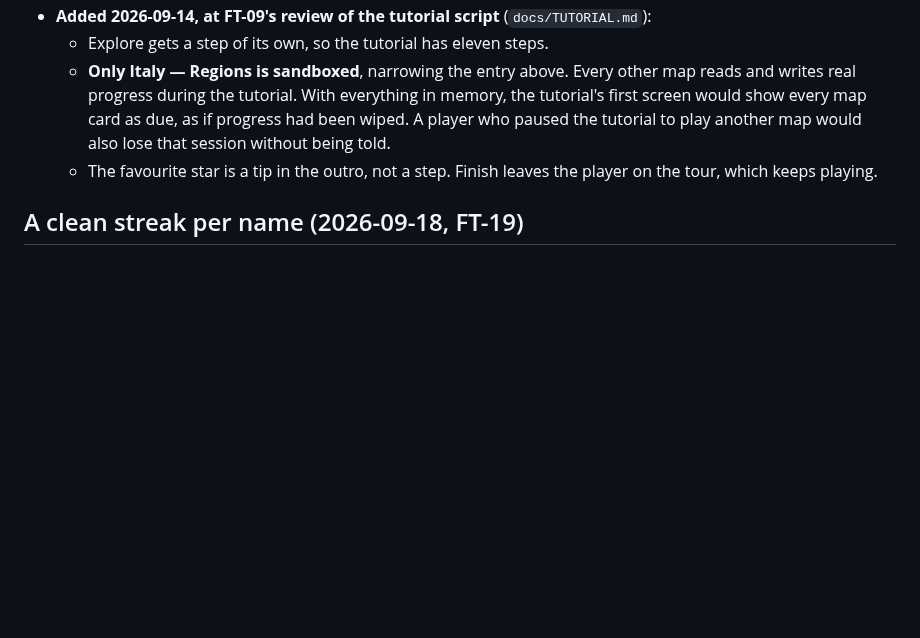
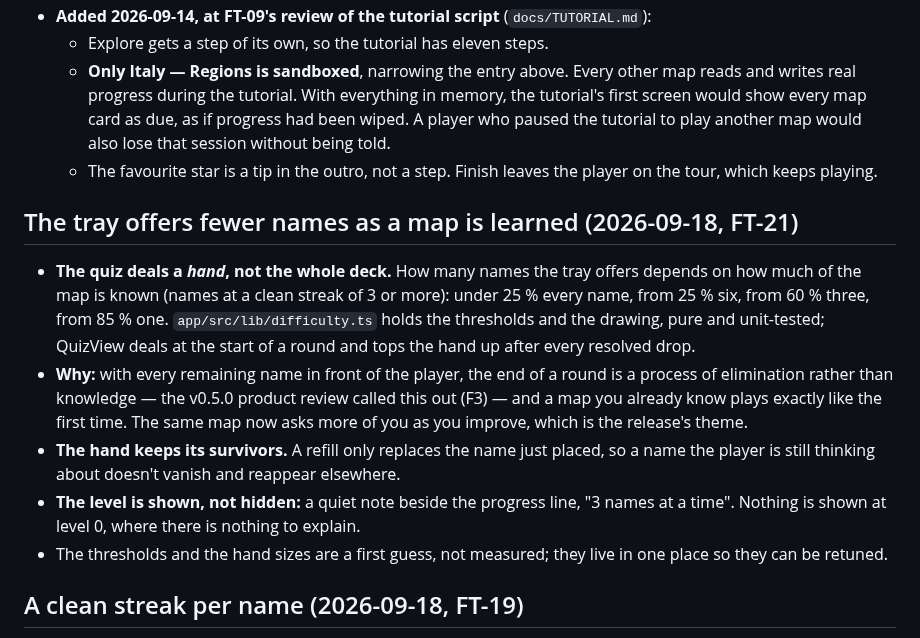
Before and after one commit to diegoami/Geoclick2027, a Markdown page: DECISIONS.md, the part around the change. GitHub-like rendering; blank space fills up the shorter version.

```diff
--- a/DECISIONS.md
+++ b/DECISIONS.md
@@ -1098,6 +1098,28 @@ answers:
   - The favourite star is a tip in the outro, not a step. Finish leaves
     the player on the tour, which keeps playing.
 
+## The tray offers fewer names as a map is learned (2026-09-18, FT-21)
+
+- **The quiz deals a *hand*, not the whole deck.** How many names the tray
+  offers depends on how much of the map is known (names at a clean streak
+  of 3 or more): under 25 % every name, from 25 % six, from 60 % three,
+  from 85 % one. `app/src/lib/difficulty.ts` holds the thresholds and the
+  drawing, pure and unit-tested; QuizView deals at the start of a round and
+  tops the hand up after every resolved drop.
+- **Why:** with every remaining name in front of the player, the end of a
+  round is a process of elimination rather than knowledge — the v0.5.0
+  product review called this out (F3) — and a map you already know plays
+  exactly like the first time. The same map now asks more of you as you
+  improve, which is the release's theme.
+- **The hand keeps its survivors.** A refill only replaces the name just
+  placed, so a name the player is still thinking about doesn't vanish and
+  reappear elsewhere.
+- **The level is shown, not hidden:** a quiet note beside the progress
+  line, "3 names at a time". Nothing is shown at level 0, where there is
+  nothing to explain.
+- The thresholds and the hand sizes are a first guess, not measured; they
+  live in one place so they can be retuned.
+
 ## A clean streak per name (2026-09-18, FT-19)
 
 - **Each target now also stores how often in a row it was placed right with
```
Also changed, not shown: docs/USER_MANUAL.md (+29 -3 lines), docs/manual/quiz-hand.jpg (added), 5 other files.
